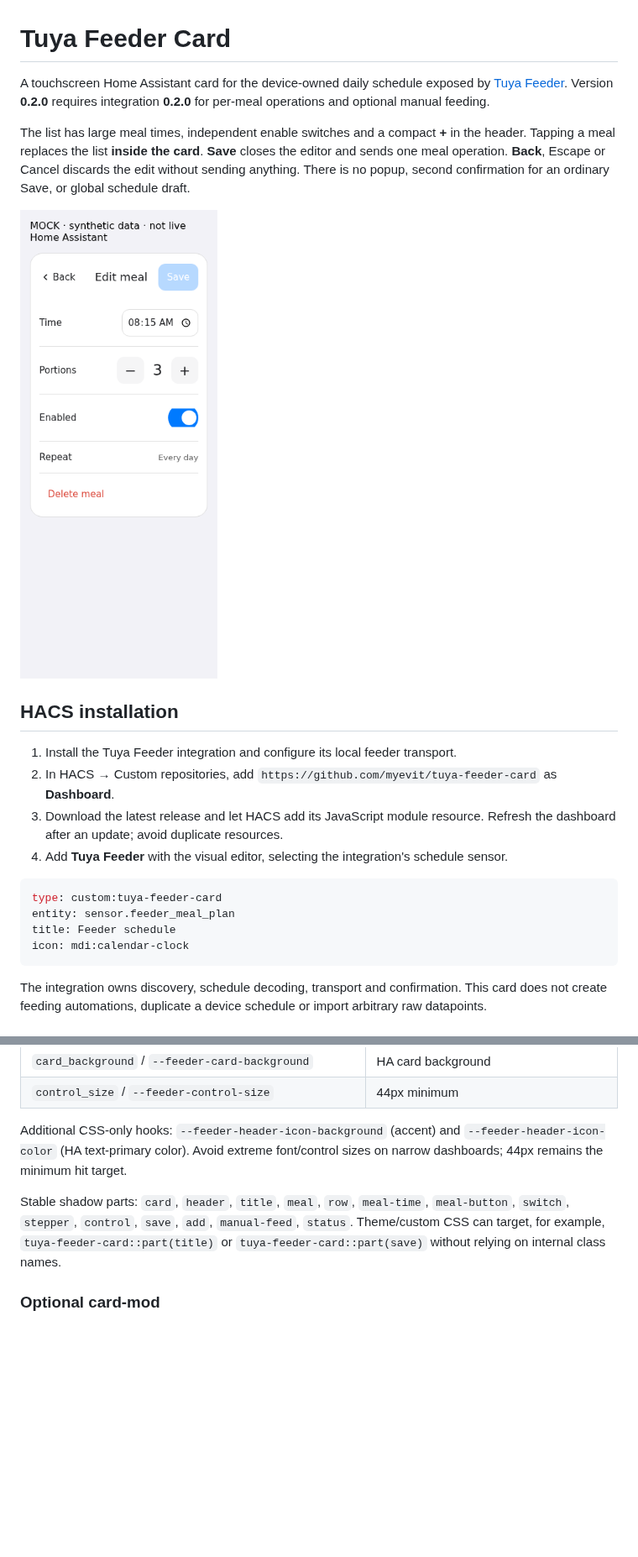
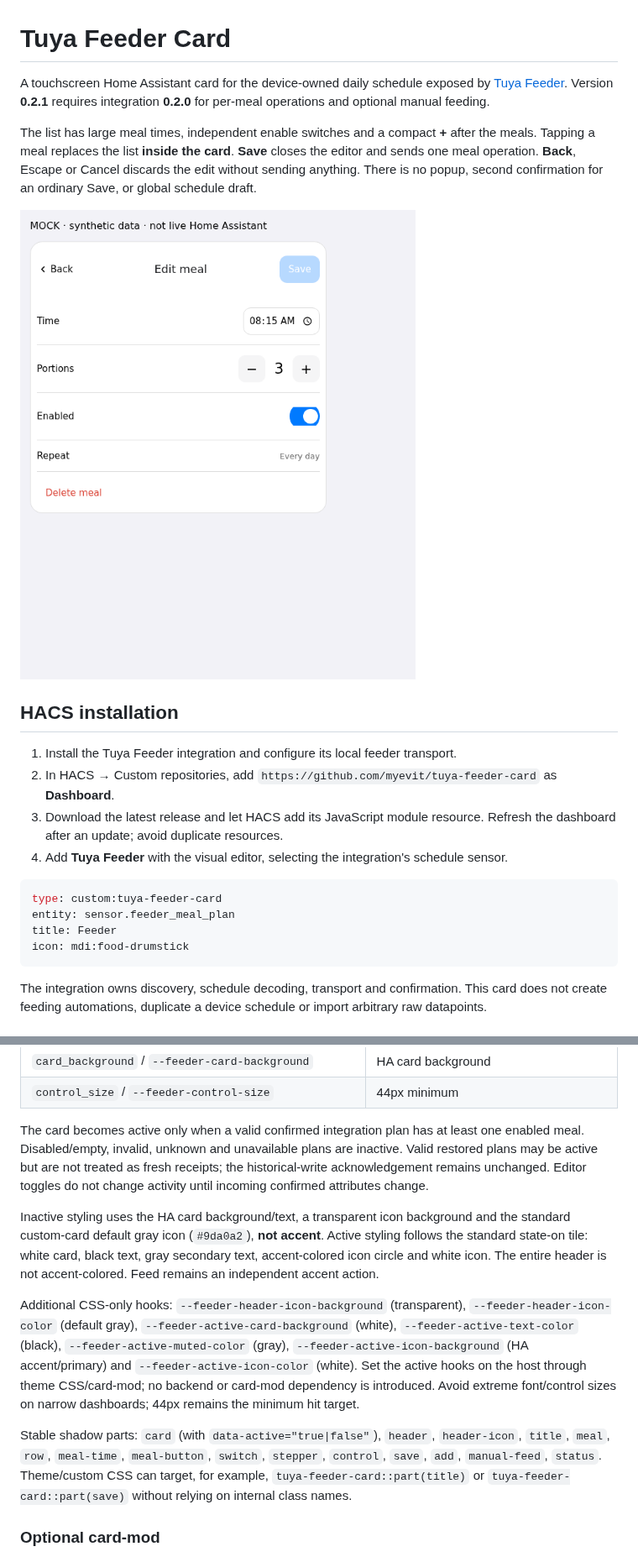
Before and after one commit to myevit/tuya-feeder-card, a Markdown page: README.md, 2 parts joined by grey strips. Shown at 84% size. Rendered like a GitHub page; pictures changed too: docs/mock-edit.png; blank space fills up the shorter version.

Commit message:
fix: unify feeder header and reflect confirmed enabled schedules

````diff
--- a/README.md
+++ b/README.md
@@ -1,8 +1,8 @@
 # Tuya Feeder Card
 
-A touchscreen Home Assistant card for the device-owned daily schedule exposed by [Tuya Feeder](https://github.com/myevit/tuya-feeder). Version **0.2.0** requires integration **0.2.0** for per-meal operations and optional manual feeding.
+A touchscreen Home Assistant card for the device-owned daily schedule exposed by [Tuya Feeder](https://github.com/myevit/tuya-feeder). Version **0.2.1** requires integration **0.2.0** for per-meal operations and optional manual feeding.
 
-The list has large meal times, independent enable switches and a compact **+** in the header. Tapping a meal replaces the list **inside the card**. **Save** closes the editor and sends one meal operation. **Back**, Escape or Cancel discards the edit without sending anything. There is no popup, second confirmation for an ordinary Save, or global schedule draft.
+The list has large meal times, independent enable switches and a compact **+** after the meals. Tapping a meal replaces the list **inside the card**. **Save** closes the editor and sends one meal operation. **Back**, Escape or Cancel discards the edit without sending anything. There is no popup, second confirmation for an ordinary Save, or global schedule draft.
 
 ![Synthetic in-card editor](docs/mock-edit.png)
 
@@ -16,8 +16,8 @@ The list has large meal times, independent enable switches and a compact **+** i
 ```yaml
 type: custom:tuya-feeder-card
 entity: sensor.feeder_meal_plan
-title: Feeder schedule
-icon: mdi:calendar-clock
+title: Feeder
+icon: mdi:food-drumstick
 ```
 
 The integration owns discovery, schedule decoding, transport and confirmation. This card does not create feeding automations, duplicate a device schedule or import arbitrary raw datapoints.
@@ -79,9 +79,13 @@ appearance:
 | `card_background` / `--feeder-card-background` | HA card background |
 | `control_size` / `--feeder-control-size` | 44px minimum |
 
-Additional CSS-only hooks: `--feeder-header-icon-background` (accent) and `--feeder-header-icon-color` (HA text-primary color). Avoid extreme font/control sizes on narrow dashboards; 44px remains the minimum hit target.
+The card becomes active only when a valid confirmed integration plan has at least one enabled meal. Disabled/empty, invalid, unknown and unavailable plans are inactive. Valid restored plans may be active but are not treated as fresh receipts; the historical-write acknowledgement remains unchanged. Editor toggles do not change activity until incoming confirmed attributes change.
 
-Stable shadow parts: `card`, `header`, `title`, `meal`, `row`, `meal-time`, `meal-button`, `switch`, `stepper`, `control`, `save`, `add`, `manual-feed`, `status`. Theme/custom CSS can target, for example, `tuya-feeder-card::part(title)` or `tuya-feeder-card::part(save)` without relying on internal class names.
+Inactive styling uses the HA card background/text, a transparent icon background and the standard custom-card default gray icon (`#9da0a2`), **not accent**. Active styling follows the standard state-on tile: white card, black text, gray secondary text, accent-colored icon circle and white icon. The entire header is not accent-colored. Feed remains an independent accent action.
+
+Additional CSS-only hooks: `--feeder-header-icon-background` (transparent), `--feeder-header-icon-color` (default gray), `--feeder-active-card-background` (white), `--feeder-active-text-color` (black), `--feeder-active-muted-color` (gray), `--feeder-active-icon-background` (HA accent/primary) and `--feeder-active-icon-color` (white). Set the active hooks on the host through theme CSS/card-mod; no backend or card-mod dependency is introduced. Avoid extreme font/control sizes on narrow dashboards; 44px remains the minimum hit target.
+
+Stable shadow parts: `card` (with `data-active="true|false"`), `header`, `header-icon`, `title`, `meal`, `row`, `meal-time`, `meal-button`, `switch`, `stepper`, `control`, `save`, `add`, `manual-feed`, `status`. Theme/custom CSS can target, for example, `tuya-feeder-card::part(title)` or `tuya-feeder-card::part(save)` without relying on internal class names.
 
 ### Optional card-mod
 
````
Also changed, not shown: other parts of README.md (+4 -4 lines), docs/mock-mobile.png, docs/mock-wide.png, 8 other files.
